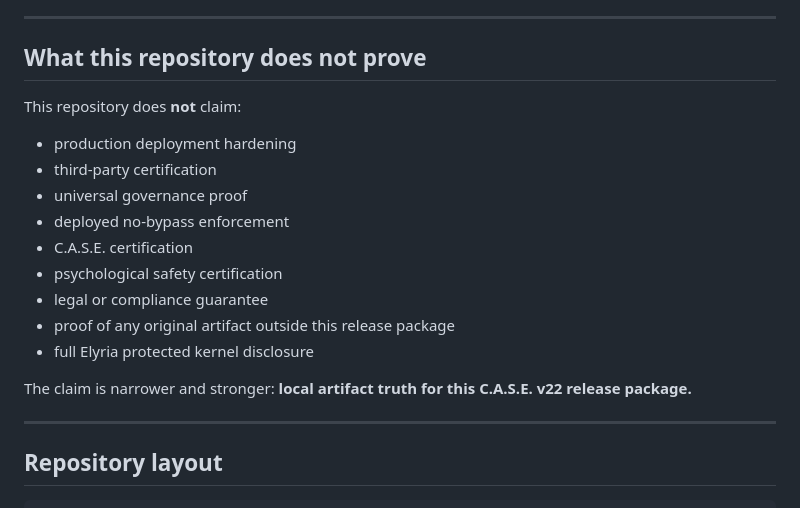
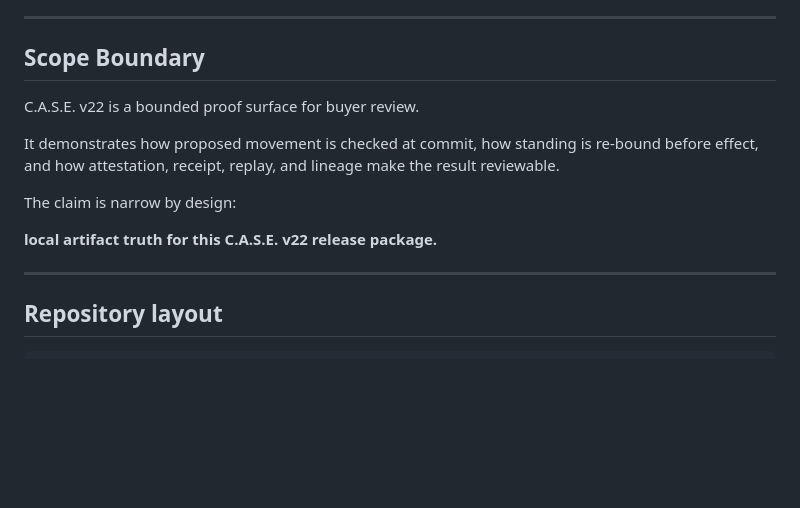
Before and after one commit to Kamanaka5502/C.A.S.E.-Elyria-Systems-Boundary-Layer, a Markdown page: README.md, the part around the change. Drawn GitHub-style; blank space fills up the shorter version.

Commit message:
Replace defensive README non-claims with scope boundary

```diff
--- a/README.md
+++ b/README.md
@@ -68,21 +68,15 @@ This package proves the local artifact line represented here:
 
 ---
 
-## What this repository does not prove
+## Scope Boundary
 
-This repository does **not** claim:
+C.A.S.E. v22 is a bounded proof surface for buyer review.
 
-- production deployment hardening
-- third-party certification
-- universal governance proof
-- deployed no-bypass enforcement
-- C.A.S.E. certification
-- psychological safety certification
-- legal or compliance guarantee
-- proof of any original artifact outside this release package
-- full Elyria protected kernel disclosure
+It demonstrates how proposed movement is checked at commit, how standing is re-bound before effect, and how attestation, receipt, replay, and lineage make the result reviewable.
 
-The claim is narrower and stronger: **local artifact truth for this C.A.S.E. v22 release package.**
+The claim is narrow by design:
+
+**local artifact truth for this C.A.S.E. v22 release package.**
 
 ---
 
```
